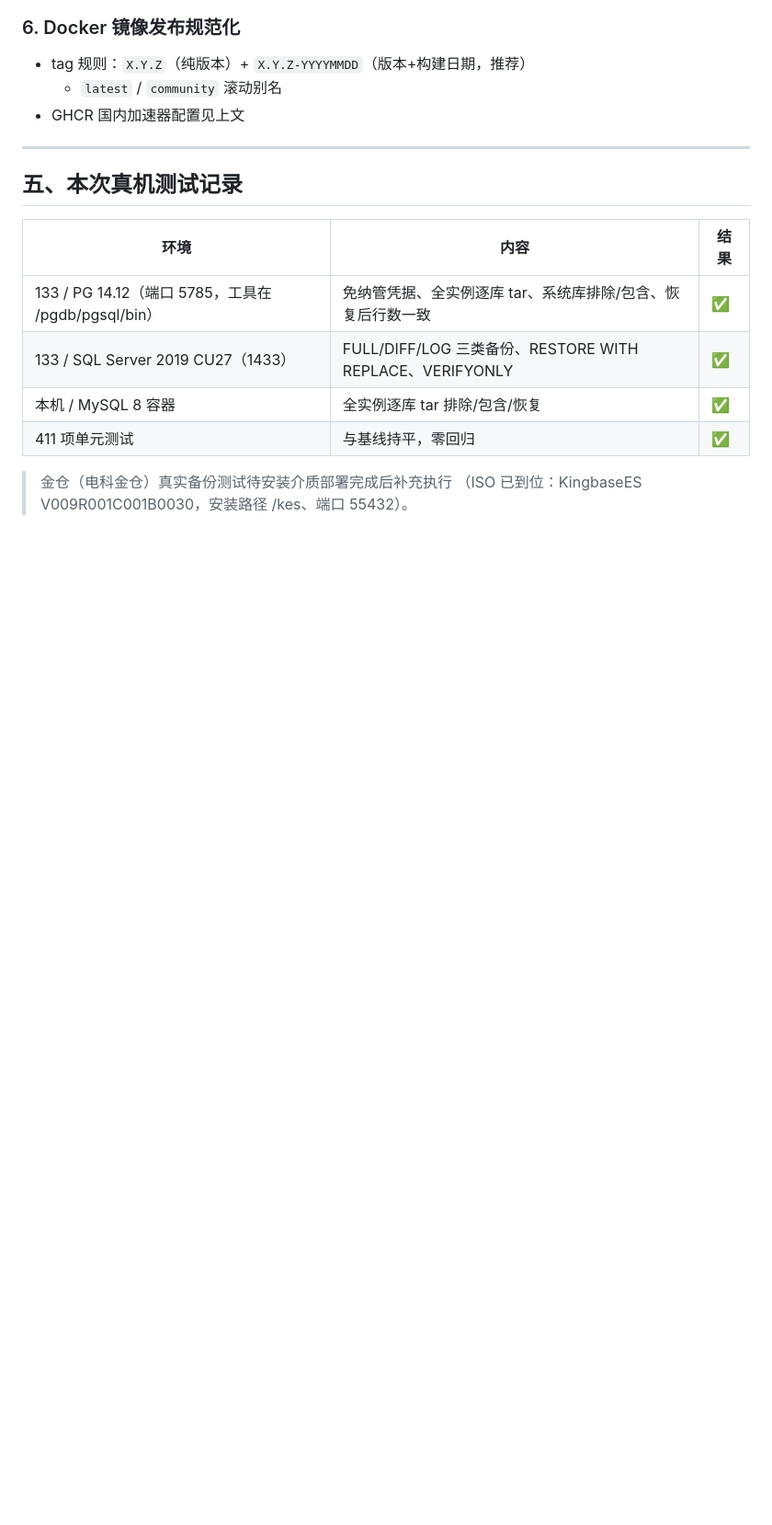
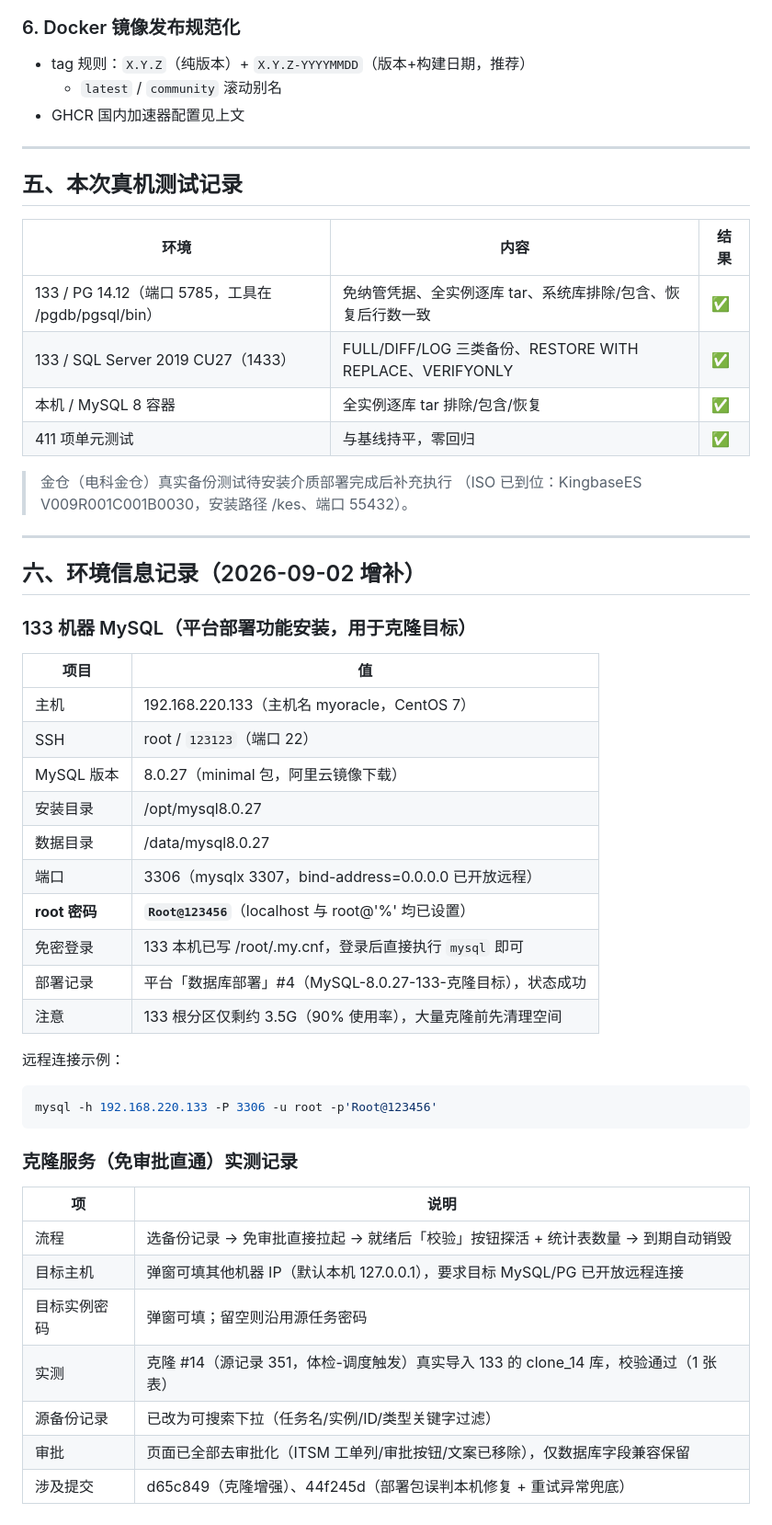
Before and after one commit to Zhh9126/backup-platform, a Markdown page: readme_20260901.md, the part around the change. Shown at 92% size. Rendered like a GitHub page; blank space fills up the shorter version.

Commit message:
docs: 增补 133 MySQL 部署信息与克隆服务实测记录（密码/连接方式/注意事项）

````diff
--- a/readme_20260901.md
+++ b/readme_20260901.md
@@ -125,3 +125,40 @@ docker run -d --name backup-platform \
 
 > 金仓（电科金仓）真实备份测试待安装介质部署完成后补充执行
 > （ISO 已到位：KingbaseES V009R001C001B0030，安装路径 /kes、端口 55432）。
+
+---
+
+## 六、环境信息记录（2026-09-02 增补）
+
+### 133 机器 MySQL（平台部署功能安装，用于克隆目标）
+
+| 项目 | 值 |
+|---|---|
+| 主机 | 192.168.220.133（主机名 myoracle，CentOS 7） |
+| SSH | root / `123123`（端口 22） |
+| MySQL 版本 | 8.0.27（minimal 包，阿里云镜像下载） |
+| 安装目录 | /opt/mysql8.0.27 |
+| 数据目录 | /data/mysql8.0.27 |
+| 端口 | 3306（mysqlx 3307，bind-address=0.0.0.0 已开放远程） |
+| **root 密码** | **`Root@123456`**（localhost 与 root@'%' 均已设置） |
+| 免密登录 | 133 本机已写 /root/.my.cnf，登录后直接执行 `mysql` 即可 |
+| 部署记录 | 平台「数据库部署」#4（MySQL-8.0.27-133-克隆目标），状态成功 |
+| 注意 | 133 根分区仅剩约 3.5G（90% 使用率），大量克隆前先清理空间 |
+
+远程连接示例：
+
+```bash
+mysql -h 192.168.220.133 -P 3306 -u root -p'Root@123456'
+```
+
+### 克隆服务（免审批直通）实测记录
+
+| 项 | 说明 |
+|---|---|
+| 流程 | 选备份记录 → 免审批直接拉起 → 就绪后「校验」按钮探活 + 统计表数量 → 到期自动销毁 |
+| 目标主机 | 弹窗可填其他机器 IP（默认本机 127.0.0.1），要求目标 MySQL/PG 已开放远程连接 |
+| 目标实例密码 | 弹窗可填；留空则沿用源任务密码 |
+| 实测 | 克隆 #14（源记录 351，体检-调度触发）真实导入 133 的 clone_14 库，校验通过（1 张表） |
+| 源备份记录 | 已改为可搜索下拉（任务名/实例/ID/类型关键字过滤） |
+| 审批 | 页面已全部去审批化（ITSM 工单列/审批按钮/文案已移除），仅数据库字段兼容保留 |
+| 涉及提交 | d65c849（克隆增强）、44f245d（部署包误判本机修复 + 重试异常兜底） |
````
